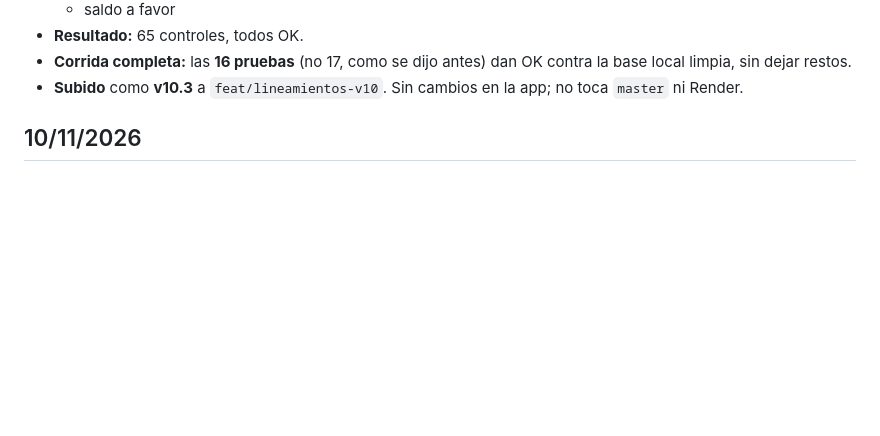
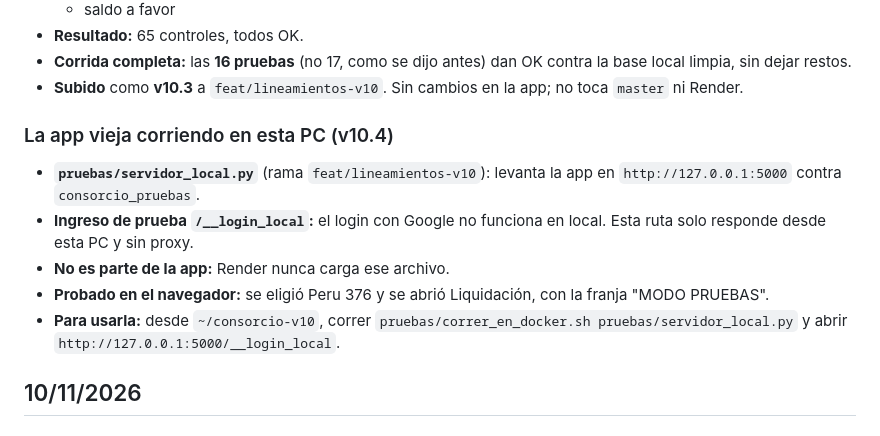
Before and after one commit to ncmartin77/consorcio, a Markdown page: plataforma/docs/bitacora.md, the part around the change. Rendered like a GitHub page; blank space fills up the shorter version.

Commit message:
docs(plataforma): bitácora — la app vieja corriendo en local (v10.4)
Co-Authored-By: Claude Opus 5.5 <noreply@anthropic.com>

```diff
--- a/plataforma/docs/bitacora.md
+++ b/plataforma/docs/bitacora.md
@@ -41,6 +41,14 @@ Documentos relacionados:
 - **Resultado:** 65 controles, todos OK.
 - **Corrida completa:** las **16 pruebas** (no 17, como se dijo antes) dan OK contra la base local limpia, sin dejar restos.
 - **Subido** como **v10.3** a `feat/lineamientos-v10`. Sin cambios en la app; no toca `master` ni Render.
+
+### La app vieja corriendo en esta PC (v10.4)
+
+- **`pruebas/servidor_local.py`** (rama `feat/lineamientos-v10`): levanta la app en `http://127.0.0.1:5000` contra `consorcio_pruebas`.
+- **Ingreso de prueba `/__login_local`:** el login con Google no funciona en local. Esta ruta solo responde desde esta PC y sin proxy.
+- **No es parte de la app:** Render nunca carga ese archivo.
+- **Probado en el navegador:** se eligió Peru 376 y se abrió Liquidación, con la franja "MODO PRUEBAS".
+- **Para usarla:** desde `~/consorcio-v10`, correr `pruebas/correr_en_docker.sh pruebas/servidor_local.py` y abrir `http://127.0.0.1:5000/__login_local`.
 
 ## 10/11/2026
 
```
